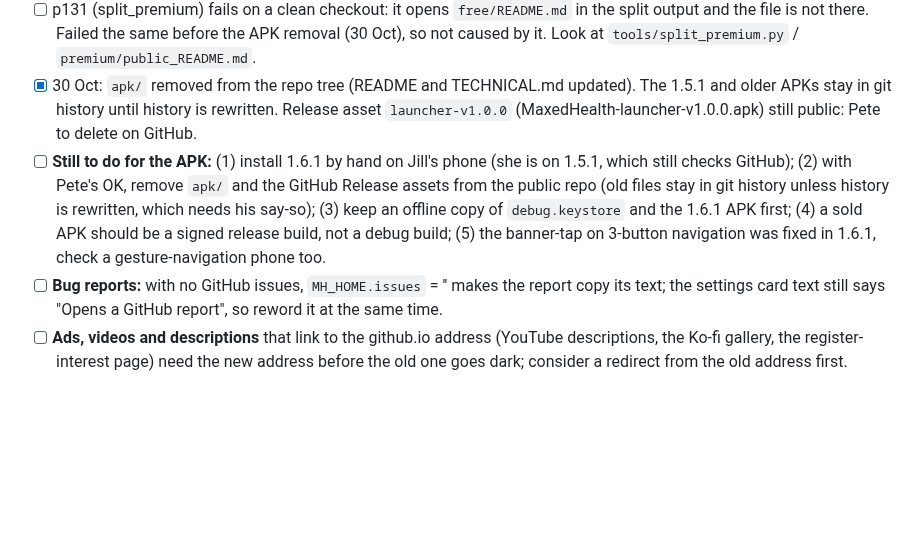
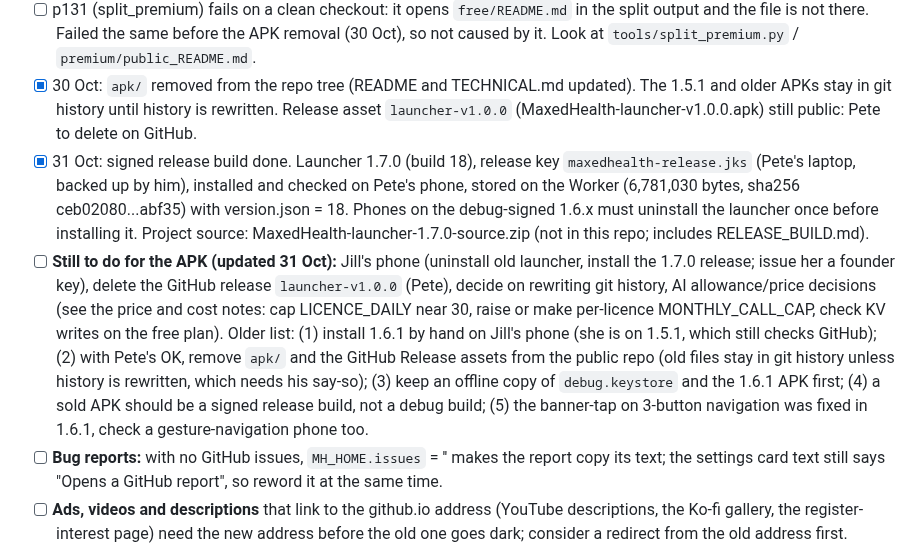
Before and after one commit to pete-maxhealth/maxhealth, a Markdown page: BACKLOG.md, the part around the change. GitHub-like rendering; blank space fills up the shorter version.

Commit message:
Backlog: signed release launcher 1.7.0 live on the Worker; remaining APK and pricing items
Co-Authored-By: Claude Sonnet 5.5 <noreply@anthropic.com>
Claude-Session: https://claude.ai/code/session_01FwQKt5Ra1F13muMDdUHduj

```diff
--- a/BACKLOG.md
+++ b/BACKLOG.md
@@ -135,7 +135,8 @@ v2 status: done and promoted (card on Trends, demo sample, Premium page; tests p
 - [x] **Licence address:** app v3.10.1249 sends keys/trial to the Worker (`MH_LICENCE_URL`), not GoDaddy.
 - [ ] p131 (split_premium) fails on a clean checkout: it opens `free/README.md` in the split output and the file is not there. Failed the same before the APK removal (30 Oct), so not caused by it. Look at `tools/split_premium.py` / `premium/public_README.md`.
 - [x] 30 Oct: `apk/` removed from the repo tree (README and TECHNICAL.md updated). The 1.5.1 and older APKs stay in git history until history is rewritten. Release asset `launcher-v1.0.0` (MaxedHealth-launcher-v1.0.0.apk) still public: Pete to delete on GitHub.
-- [ ] **Still to do for the APK:** (1) install 1.6.1 by hand on Jill's phone (she is on 1.5.1, which still checks GitHub); (2) with Pete's OK, remove `apk/` and the GitHub Release assets from the public repo (old files stay in git history unless history is rewritten, which needs his say-so); (3) keep an offline copy of `debug.keystore` and the 1.6.1 APK first; (4) a sold APK should be a signed release build, not a debug build; (5) the banner-tap on 3-button navigation was fixed in 1.6.1, check a gesture-navigation phone too.
+- [x] 31 Oct: signed release build done. Launcher 1.7.0 (build 18), release key `maxedhealth-release.jks` (Pete's laptop, backed up by him), installed and checked on Pete's phone, stored on the Worker (6,781,030 bytes, sha256 ceb02080...abf35) with version.json = 18. Phones on the debug-signed 1.6.x must uninstall the launcher once before installing it. Project source: MaxedHealth-launcher-1.7.0-source.zip (not in this repo; includes RELEASE_BUILD.md).
+- [ ] **Still to do for the APK (updated 31 Oct):** Jill's phone (uninstall old launcher, install the 1.7.0 release; issue her a founder key), delete the GitHub release `launcher-v1.0.0` (Pete), decide on rewriting git history, AI allowance/price decisions (see the price and cost notes: cap LICENCE_DAILY near 30, raise or make per-licence MONTHLY_CALL_CAP, check KV writes on the free plan). Older list: (1) install 1.6.1 by hand on Jill's phone (she is on 1.5.1, which still checks GitHub); (2) with Pete's OK, remove `apk/` and the GitHub Release assets from the public repo (old files stay in git history unless history is rewritten, which needs his say-so); (3) keep an offline copy of `debug.keystore` and the 1.6.1 APK first; (4) a sold APK should be a signed release build, not a debug build; (5) the banner-tap on 3-button navigation was fixed in 1.6.1, check a gesture-navigation phone too.
 - [ ] **Bug reports:** with no GitHub issues, `MH_HOME.issues` = '' makes the report copy its text; the settings card text still says "Opens a GitHub report", so reword it at the same time.
 - [ ] **Ads, videos and descriptions** that link to the github.io address (YouTube descriptions, the Ko-fi gallery, the register-interest page) need the new address before the old one goes dark; consider a redirect from the old address first.
 
```
